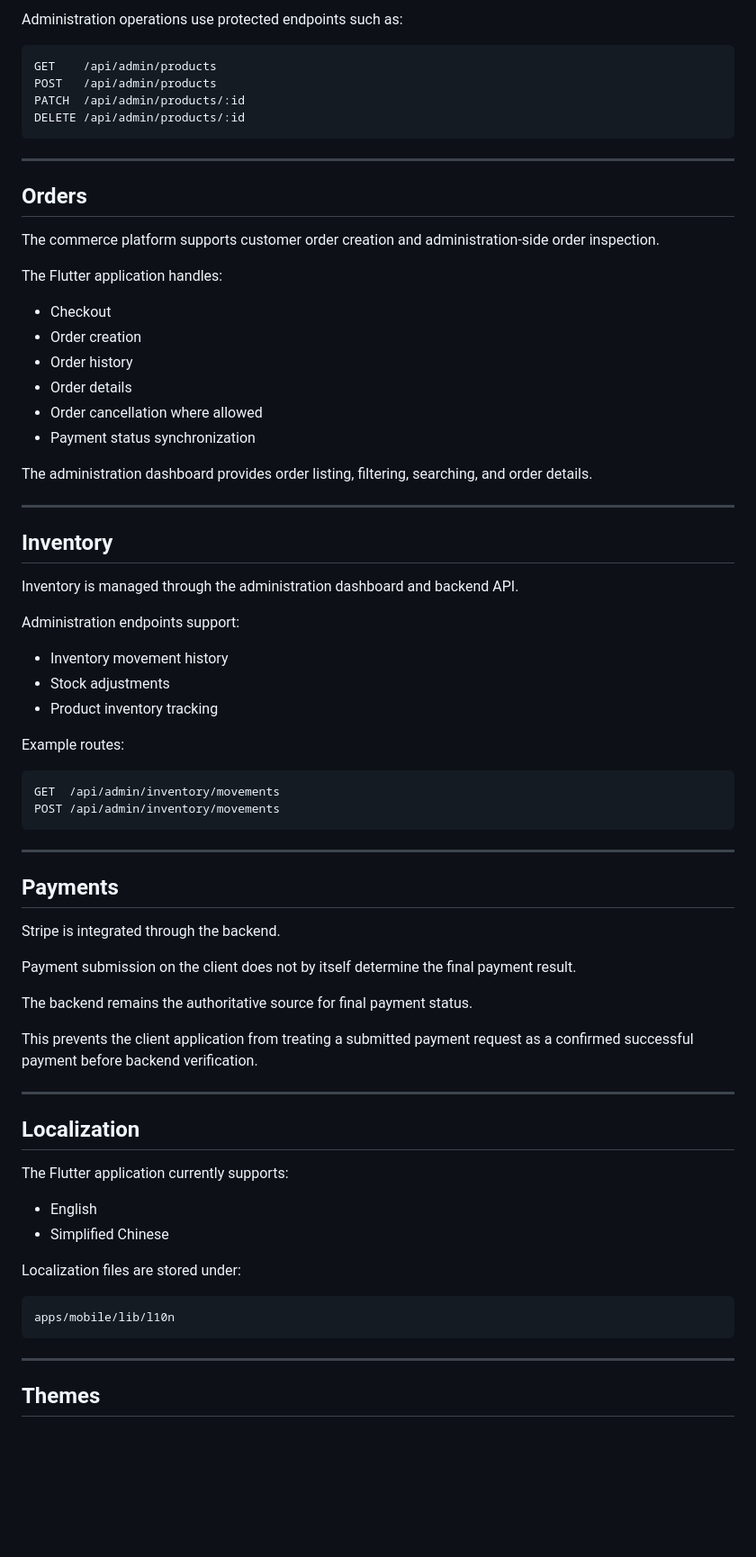
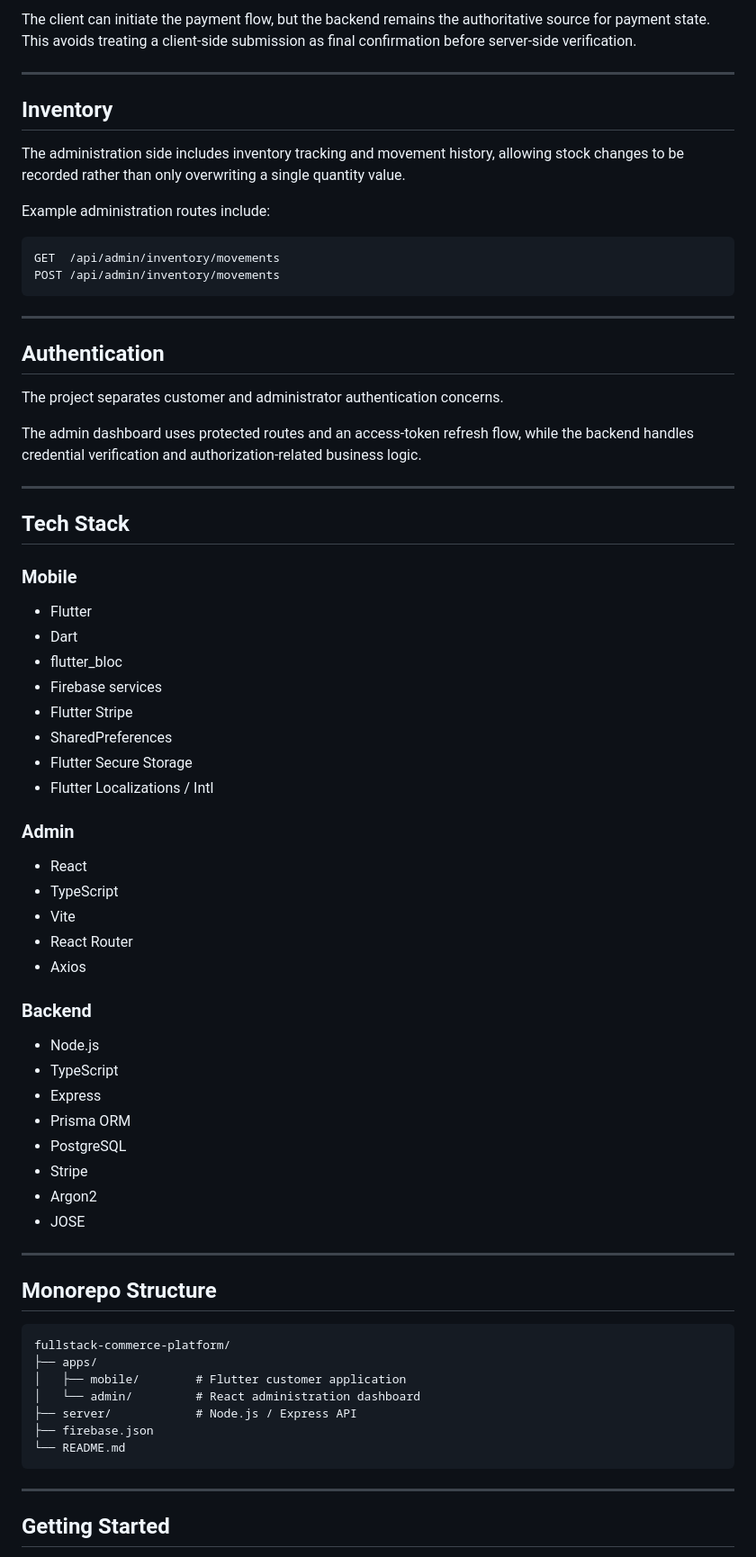
Before and after one commit to chengyang1017/fullstack-commerce-platform, a Markdown page: README.md, the part around one of its changes. Shown at 90% size. Drawn GitHub-style; blank space fills up the shorter version.

````diff
--- a/README.md
+++ b/README.md
@@ -300,42 +164,12 @@ PostgreSQL
-Administration operations use protected endpoints such as:
-
-```text
-GET    /api/admin/products
-POST   /api/admin/products
-PATCH  /api/admin/products/:id
-DELETE /api/admin/products/:id
-```
-
----
-
-## Orders
-
-The commerce platform supports customer order creation and administration-side order inspection.
-
-The Flutter application handles:
-
-- Checkout
-- Order creation
-- Order history
-- Order details
-- Order cancellation where allowed
-- Payment status synchronization
-
-The administration dashboard provides order listing, filtering, searching, and order details.
+The client can initiate the payment flow, but the backend remains the authoritative source for payment state. This avoids treating a client-side submission as final confirmation before server-side verification.
 
 ---
 
 ## Inventory
 
-Inventory is managed through the administration dashboard and backend API.
+The administration side includes inventory tracking and movement history, allowing stock changes to be recorded rather than only overwriting a single quantity value.
 
-Administration endpoints support:
-
-- Inventory movement history
-- Stock adjustments
-- Product inventory tracking
-
-Example routes:
+Example administration routes include:
 
 ```text
 GET  /api/admin/inventory/movements
@@ -344,32 +178,61 @@ POST /api/admin/inventory/movements
 
 ---
 
-## Payments
+## Authentication
 
-Stripe is integrated through the backend.
+The project separates customer and administrator authentication concerns.
 
-Payment submission on the client does not by itself determine the final payment result.
-
-The backend remains the authoritative source for final payment status.
-
-This prevents the client application from treating a submitted payment request as a confirmed successful payment before backend verification.
+The admin dashboard uses protected routes and an access-token refresh flow, while the backend handles credential verification and authorization-related business logic.
 
 ---
 
-## Localization
+## Tech Stack
 
-The Flutter application currently supports:
+### Mobile
 
-- English
-- Simplified Chinese
+- Flutter
+- Dart
+- flutter_bloc
+- Firebase services
+- Flutter Stripe
+- SharedPreferences
+- Flutter Secure Storage
+- Flutter Localizations / Intl
 
-Localization files are stored under:
+### Admin
+
+- React
+- TypeScript
+- Vite
+- React Router
+- Axios
+
+### Backend
+
+- Node.js
+- TypeScript
+- Express
+- Prisma ORM
+- PostgreSQL
+- Stripe
+- Argon2
+- JOSE
+
+---
+
+## Monorepo Structure
 
 ```text
-apps/mobile/lib/l10n
+fullstack-commerce-platform/
+├── apps/
+│   ├── mobile/        # Flutter customer application
+│   └── admin/         # React administration dashboard
+├── server/            # Node.js / Express API
+├── firebase.json
+└── README.md
 ```
 
 ---
 
-## Themes
+## Getting Started
 
````
Also changed, not shown: other parts of README.md (+128 -380 lines).
